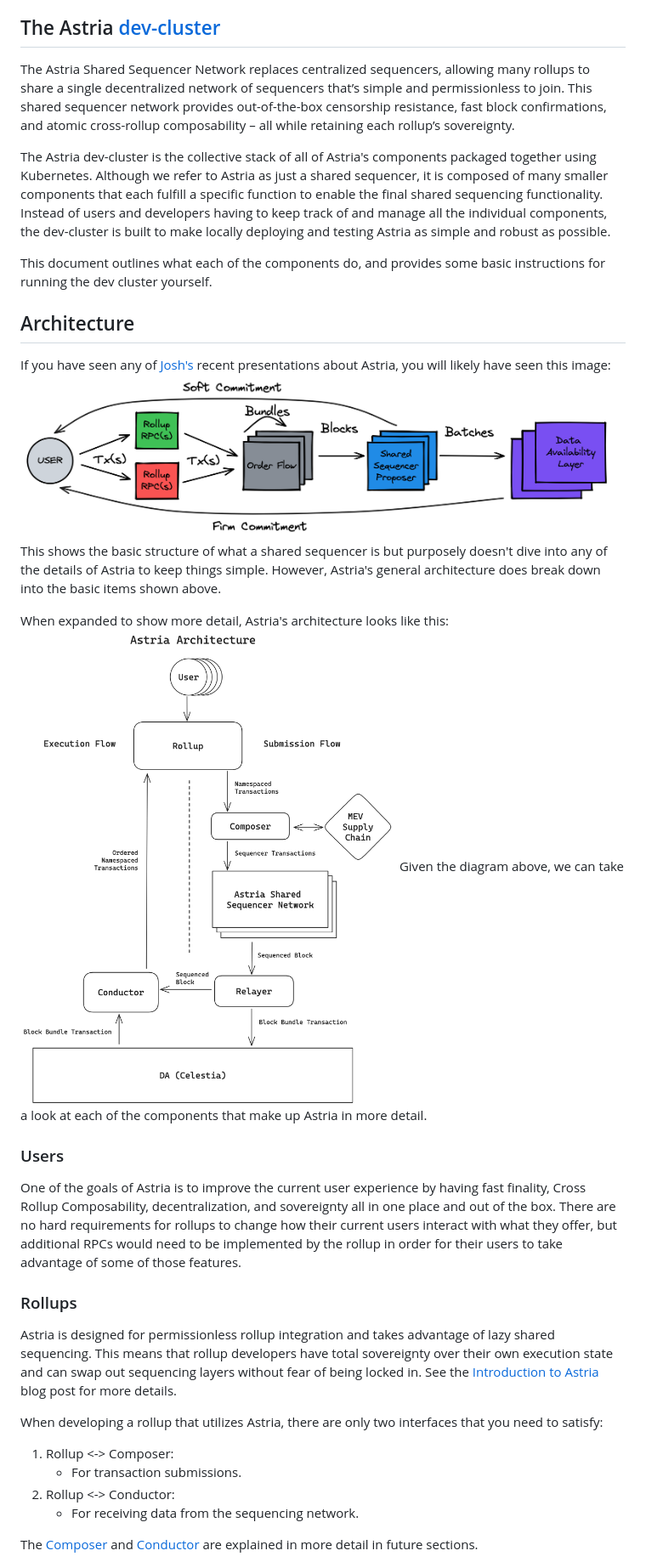
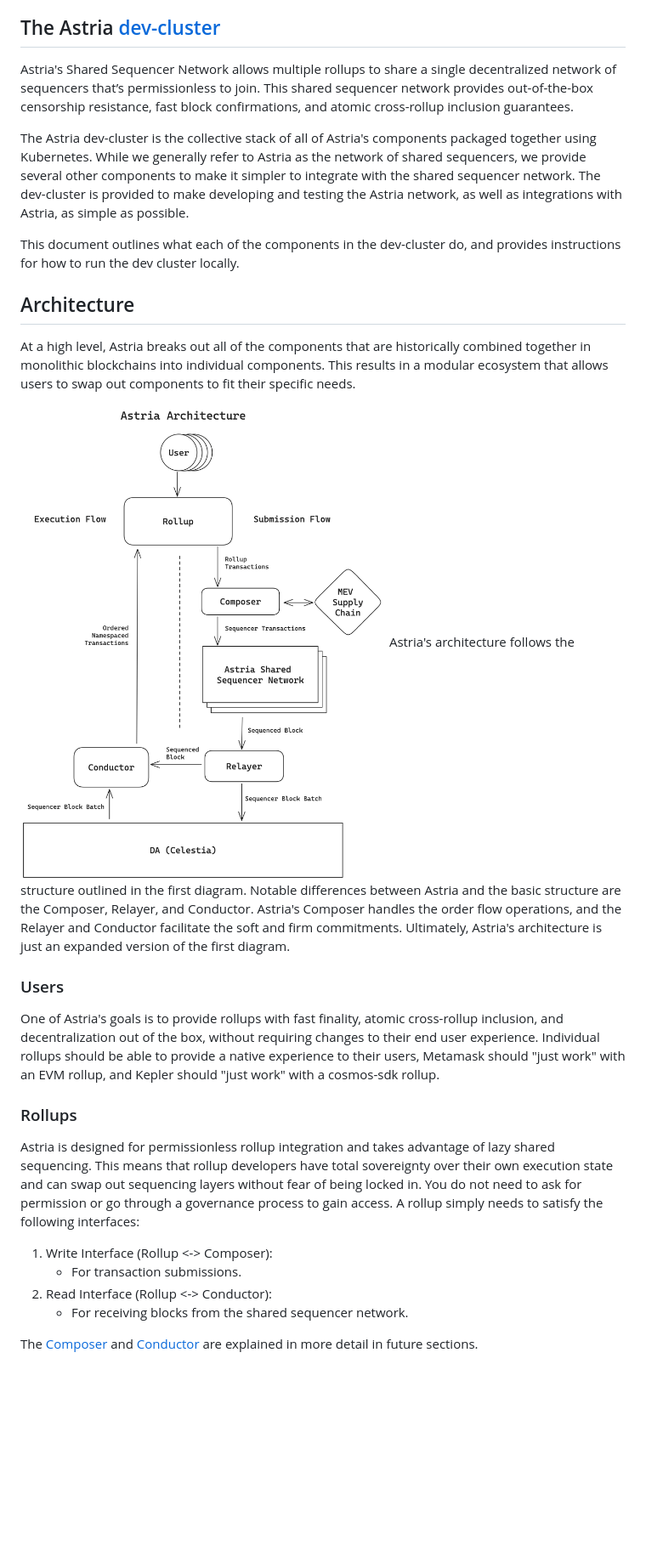
Before and after one commit to astriaorg/dev-cluster, a Markdown page: docs/astria.md, the part around the change printed below. Shown: that part at 85% size. GitHub-like rendering; pictures changed too: docs/images/astria-architecture.png; blank space fills up the shorter version.

```diff
--- a/docs/astria.md
+++ b/docs/astria.md
@@ -17,32 +17,27 @@
  - [Summary](#summary)
 
 ## The Astria [dev-cluster](https://github.com/astriaorg/dev-cluster)
-The Astria Shared Sequencer Network replaces centralized sequencers, allowing many rollups to share a single decentralized network of sequencers that’s simple and permissionless to join. This shared sequencer network provides out-of-the-box censorship resistance, fast block confirmations, and atomic cross-rollup composability – all while retaining each rollup’s sovereignty.
+Astria's Shared Sequencer Network allows multiple rollups to share a single decentralized network of sequencers that’s permissionless to join. This shared sequencer network provides out-of-the-box censorship resistance, fast block confirmations, and atomic cross-rollup inclusion guarantees.
 
-The Astria dev-cluster is the collective stack of all of Astria's components packaged together using Kubernetes. Although we refer to Astria as just a shared sequencer, it is composed of many smaller components that each fulfill a specific function to enable the final shared sequencing functionality. Instead of users and developers having to keep track of and manage all the individual components, the dev-cluster is built to make locally deploying and testing Astria as simple and robust as possible.
+The Astria dev-cluster is the collective stack of all of Astria's components packaged together using Kubernetes. While we generally refer to Astria as the network of shared sequencers, we provide several other components to make it simpler to integrate with the shared sequencer network. The dev-cluster is provided to make developing and testing the Astria network, as well as integrations with Astria, as simple as possible.
 
-This document outlines what each of the components do, and provides some basic instructions for running the dev cluster yourself.
+This document outlines what each of the components in the dev-cluster do, and provides instructions for how to run the dev cluster locally.
 
 ## Architecture
-If you have seen any of [Josh's](https://twitter.com/Jskybowen) recent presentations about Astria, you will likely have seen this image:
-![Astria at a high level](images/astria-high-level.png)
-This shows the basic structure of what a shared sequencer is but purposely doesn't dive into any of the details of Astria to keep things simple. However, Astria's general architecture does break down into the basic items shown above.
+At a high level, Astria breaks out all of the components that are historically combined together in monolithic blockchains into individual components. This results in a modular ecosystem that allows users to swap out components to fit their specific needs.
 
-When expanded to show more detail, Astria's architecture looks like this:
 ![Astria Architecture](images/astria-architecture.png)
-Given the diagram above, we can take a look at each of the components that make up Astria in more detail.
+Astria's architecture follows the structure outlined in the first diagram. Notable differences between Astria and the basic structure are the Composer, Relayer, and Conductor. Astria's Composer handles the order flow operations, and the Relayer and Conductor facilitate the soft and firm commitments. Ultimately, Astria's architecture is just an expanded version of the first diagram.
 
 ### Users
-One of the goals of Astria is to improve the current user experience by having fast finality, Cross Rollup Composability, decentralization, and  sovereignty all in one place and out of the box. There are no hard requirements for rollups to change how their current users interact with what they offer, but additional RPCs would need to be implemented by the rollup in order for their users to take advantage of some of those features.
+One of Astria's goals is to provide rollups with fast finality, atomic cross-rollup inclusion, and decentralization out of the box, without requiring changes to their end user experience. Individual rollups should be able to provide a native experience to their users, Metamask should "just work" with an EVM rollup, and Kepler should "just work" with a cosmos-sdk rollup.
 
 ### Rollups
-Astria is designed for permissionless rollup integration and takes advantage of lazy shared sequencing. This means that rollup developers have total sovereignty over their own execution state and can swap out sequencing layers without fear of being locked in. See the [Introduction to Astria](https://blog.astria.org/introducing-astria/) blog post for more details.
-
-When developing a rollup that utilizes Astria, there are only two interfaces that you need to satisfy:
-1. Rollup <-> Composer:
+Astria is designed for permissionless rollup integration and takes advantage of lazy shared sequencing. This means that rollup developers have total sovereignty over their own execution state and can swap out sequencing layers without fear of being locked in. You do not need to ask for permission or go through a governance process to gain access. A rollup simply needs to satisfy the following interfaces:
+1. Write Interface (Rollup <-> Composer):
     - For transaction submissions.
-2. Rollup <-> Conductor:
-    - For receiving data from the sequencing network.
+2. Read Interface (Rollup <-> Conductor):
+    - For receiving blocks from the shared sequencer network.
 
 The [Composer](#composer) and [Conductor](#conductor) are explained in more detail in future sections.
 
```
Also changed, not shown: other parts of docs/astria.md (+14 -14 lines), docs/images/astria-rollups.png.
